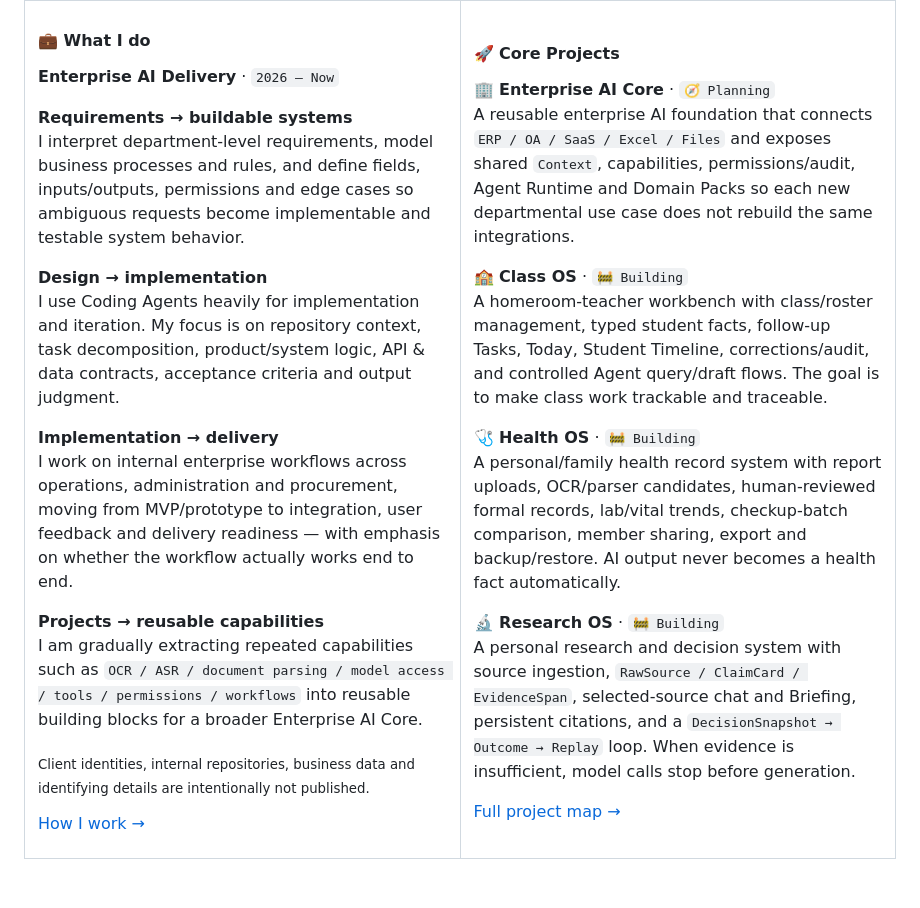
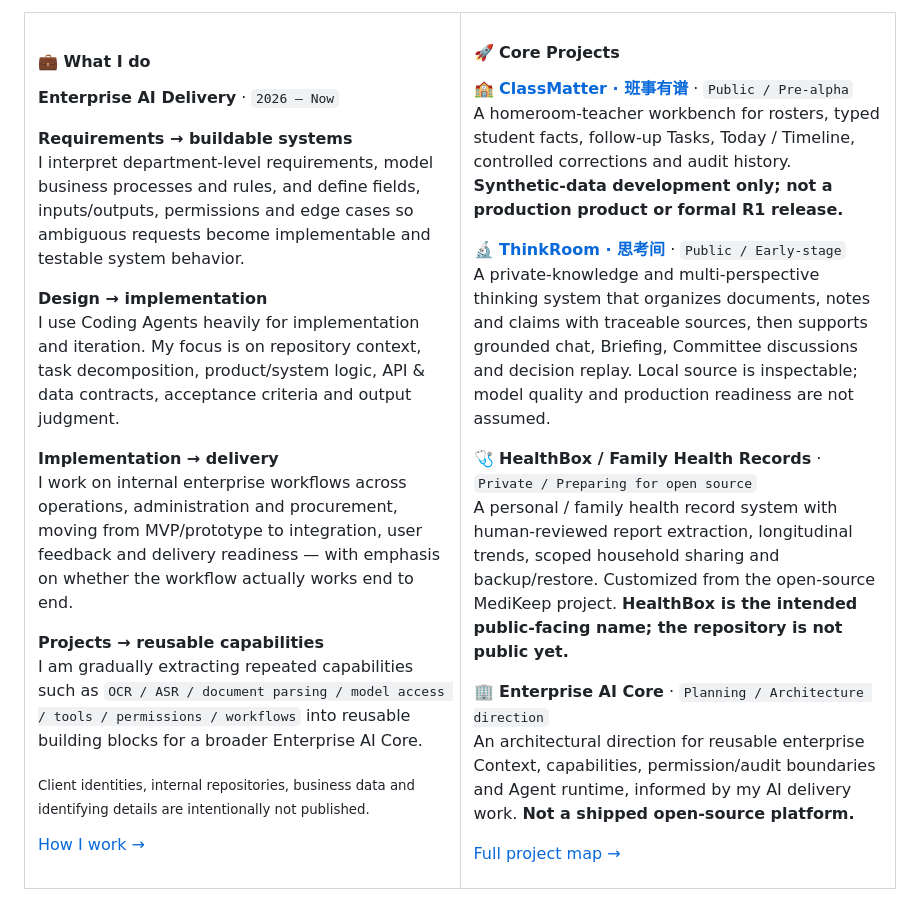
Before and after one commit to Gdnbit/Gdnbit, a Markdown page: README_EN.md, the part around the change. Rendered like a GitHub page; blank space fills up the shorter version.

Commit message:
docs(profile): align public project names, release states and evidence

```diff
--- a/README_EN.md
+++ b/README_EN.md
@@ -43,17 +43,17 @@ I am gradually extracting repeated capabilities such as `OCR / ASR / document pa
 
 #### 🚀 Core Projects
 
-**🏢 Enterprise AI Core** · `🧭 Planning`
-A reusable enterprise AI foundation that connects `ERP / OA / SaaS / Excel / Files` and exposes shared `Context`, capabilities, permissions/audit, Agent Runtime and Domain Packs so each new departmental use case does not rebuild the same integrations.
+**🏫 [ClassMatter · 班事有谱](https://github.com/Gdnbit/classmatter)** · `Public / Pre-alpha`
+A homeroom-teacher workbench for rosters, typed student facts, follow-up Tasks, Today / Timeline, controlled corrections and audit history. **Synthetic-data development only; not a production product or formal R1 release.**
 
-**🏫 Class OS** · `🚧 Building`
-A homeroom-teacher workbench with class/roster management, typed student facts, follow-up Tasks, Today, Student Timeline, corrections/audit, and controlled Agent query/draft flows. The goal is to make class work trackable and traceable.
+**🔬 [ThinkRoom · 思考间](https://github.com/Gdnbit/thinkroom)** · `Public / Early-stage`
+A private-knowledge and multi-perspective thinking system that organizes documents, notes and claims with traceable sources, then supports grounded chat, Briefing, Committee discussions and decision replay. Local source is inspectable; model quality and production readiness are not assumed.
 
-**🩺 Health OS** · `🚧 Building`
-A personal/family health record system with report uploads, OCR/parser candidates, human-reviewed formal records, lab/vital trends, checkup-batch comparison, member sharing, export and backup/restore. AI output never becomes a health fact automatically.
+**🩺 HealthBox / Family Health Records** · `Private / Preparing for open source`
+A personal / family health record system with human-reviewed report extraction, longitudinal trends, scoped household sharing and backup/restore. Customized from the open-source MediKeep project. **HealthBox is the intended public-facing name; the repository is not public yet.**
 
-**🔬 Research OS** · `🚧 Building`
-A personal research and decision system with source ingestion, `RawSource / ClaimCard / EvidenceSpan`, selected-source chat and Briefing, persistent citations, and a `DecisionSnapshot → Outcome → Replay` loop. When evidence is insufficient, model calls stop before generation.
+**🏢 Enterprise AI Core** · `Planning / Architecture direction`
+An architectural direction for reusable enterprise Context, capabilities, permission/audit boundaries and Agent runtime, informed by my AI delivery work. **Not a shipped open-source platform.**
 
 [Full project map →](PROJECTS_EN.md)
 
```
